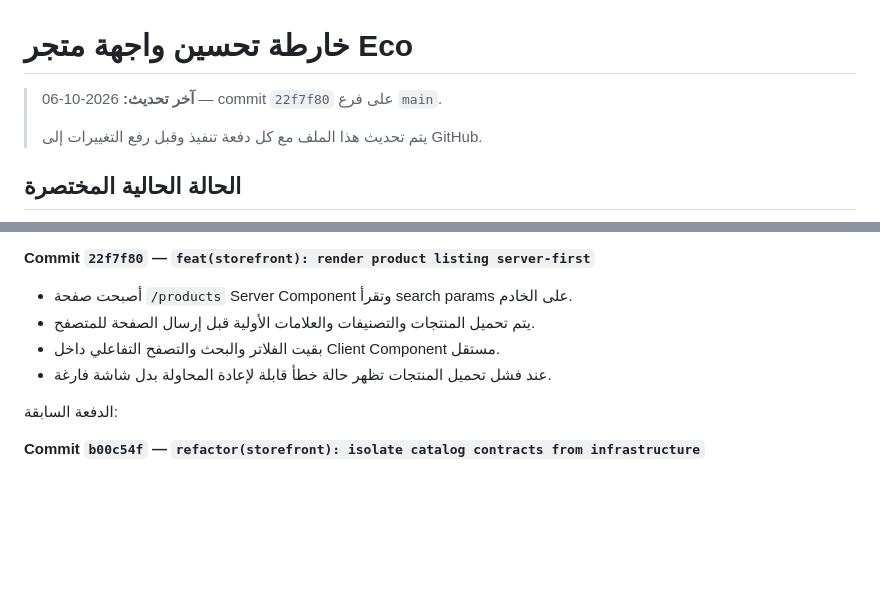
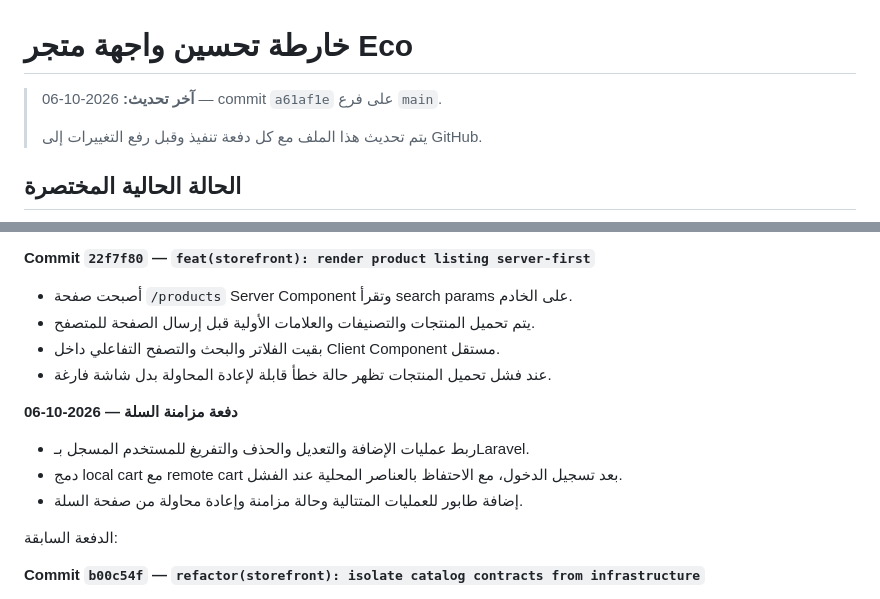
Before and after one commit to etchgamal-web/eco, a Markdown page: STOREFRONT_ROADMAP_AR.md, 2 parts joined by grey strips. Drawn GitHub-style; blank space fills up the shorter version.

Commit message:
docs(storefront): record authenticated cart sync

```diff
--- a/STOREFRONT_ROADMAP_AR.md
+++ b/STOREFRONT_ROADMAP_AR.md
@@ -1,6 +1,6 @@
 # خارطة تحسين واجهة متجر Eco
 
-> **آخر تحديث:** 2026-10-06 — commit `22f7f80` على فرع `main`.
+> **آخر تحديث:** 2026-10-06 — commit `a61af1e` على فرع `main`.
 >
 > يتم تحديث هذا الملف مع كل دفعة تنفيذ وقبل رفع التغييرات إلى GitHub.
 
@@ -129,6 +129,12 @@
 - بقيت الفلاتر والبحث والتصفح التفاعلي داخل Client Component مستقل.
 - عند فشل تحميل المنتجات تظهر حالة خطأ قابلة لإعادة المحاولة بدل شاشة فارغة.
 
+**دفعة مزامنة السلة — 2026-10-06**
+
+- ربط عمليات الإضافة والتعديل والحذف والتفريغ للمستخدم المسجل بـLaravel.
+- دمج local cart مع remote cart بعد تسجيل الدخول، مع الاحتفاظ بالعناصر المحلية عند الفشل.
+- إضافة طابور للعمليات المتتالية وحالة مزامنة وإعادة محاولة من صفحة السلة.
+
 الدفعة السابقة:
 
 **Commit `b00c54f` — `refactor(storefront): isolate catalog contracts from infrastructure`**
```
Also changed, not shown: STOREFRONT_ARCHITECTURE_MAP_AR.md (+8 -6 lines).
